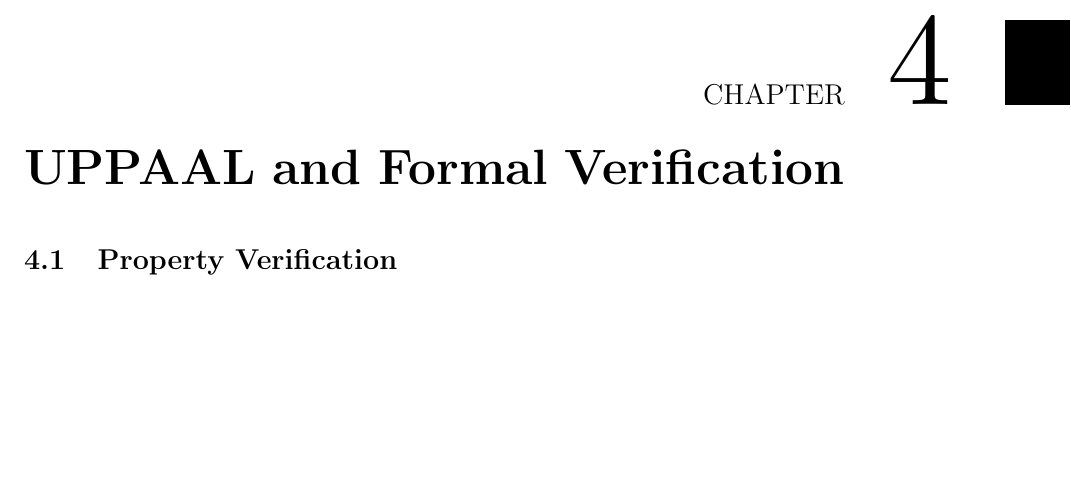
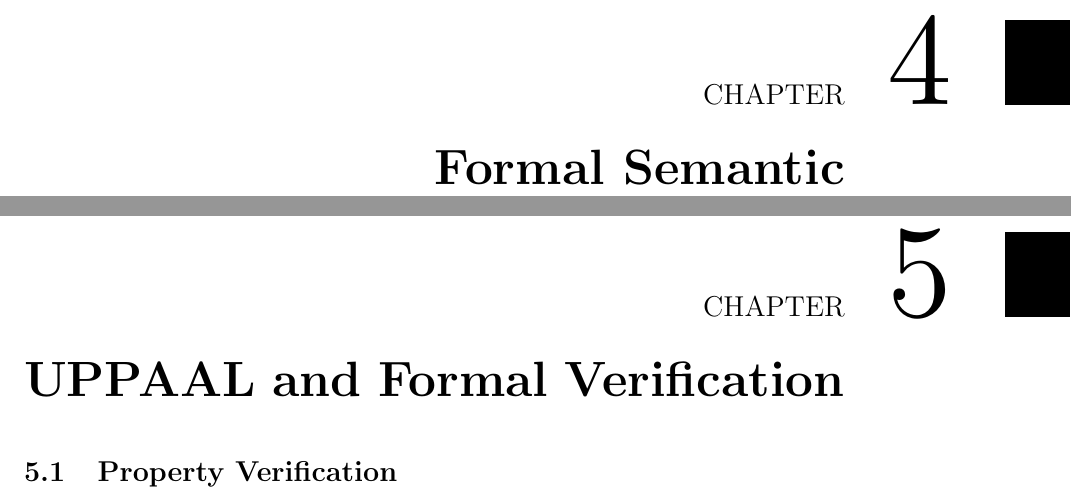
Before and after one commit to cnduru/SW10, a LaTeX thesis (report/master.tex, which reads report/documents/semantic/semantic.tex): part of page 11 of 17 before the commit and two parts of pages 11 and 13 of 19 after it, the two joined at a grey line, cut so that both start at the same text, the shorter picture padded with empty space. Compiled offline with pdfLaTeX.

Commit message:
semantic added

```diff
--- /dev/null
+++ b/report/documents/semantic/semantic.tex
@@ -0,0 +1 @@
+\chapter{Formal Semantic}
```
Also changed, not shown: report/master.tex (+1 -0 lines).
